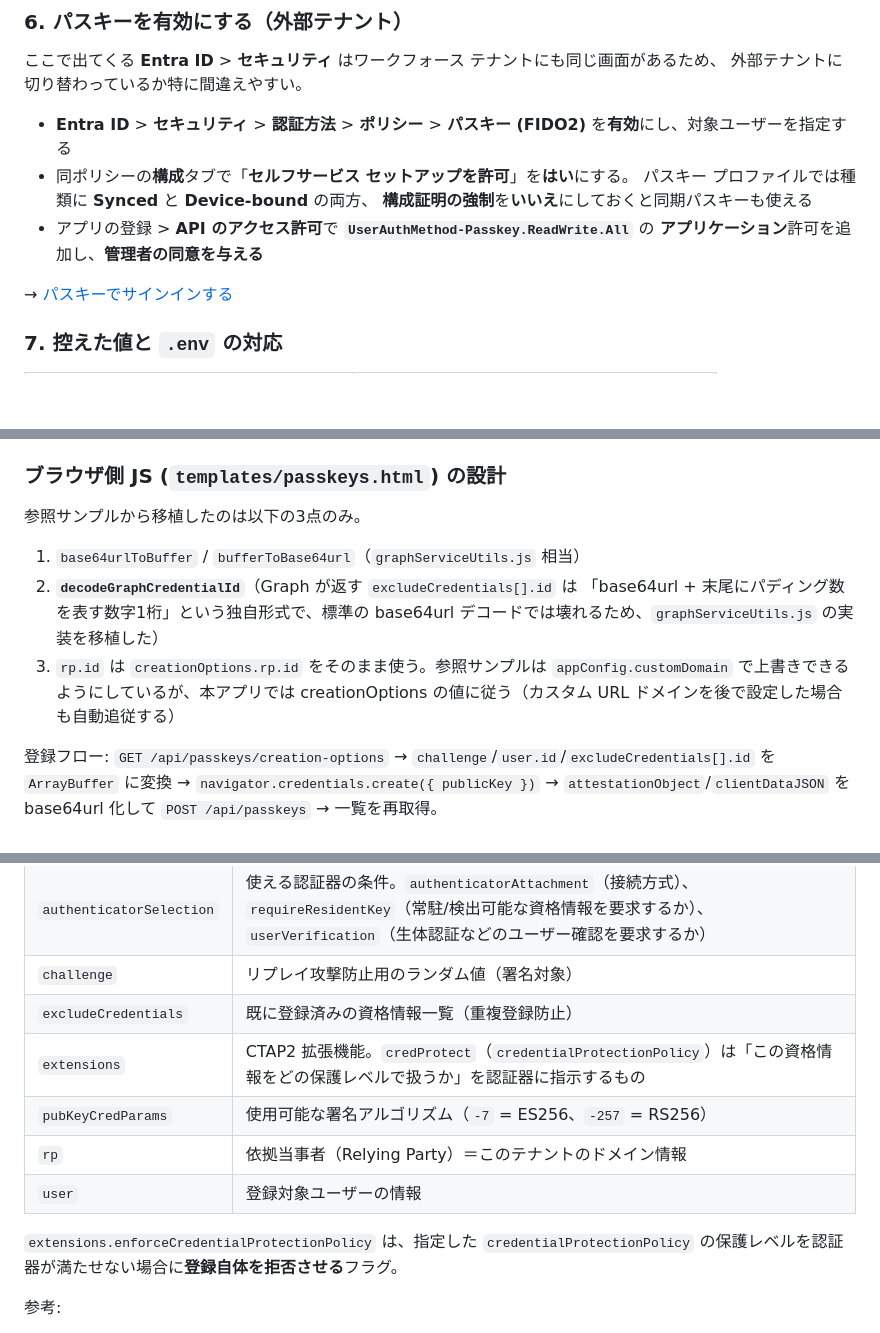
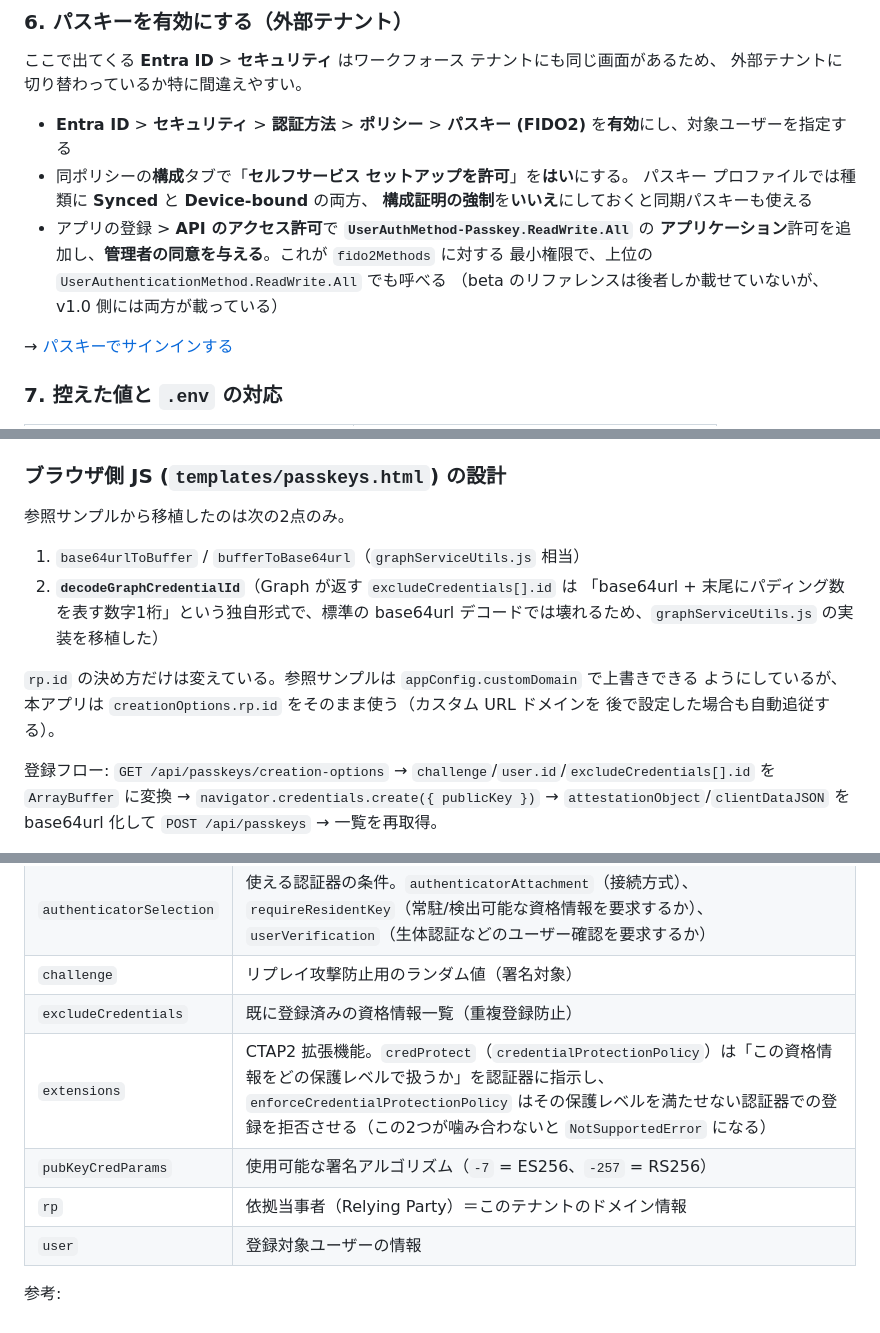
Before and after one commit to koudaiii/entra-passkey-flask-sample, a Markdown page: README.md, 3 parts joined by grey strips. Drawn GitHub-style; blank space fills up the shorter version.

```diff
--- a/README.md
+++ b/README.md
@@ -173,7 +186,9 @@ https://auth.<subdomain>.ciamlogin.com:3000/getAToken
   パスキー プロファイルでは種類に **Synced** と **Device-bound** の両方、
   **構成証明の強制**を**いいえ**にしておくと同期パスキーも使える
 - アプリの登録 > **API のアクセス許可**で **`UserAuthMethod-Passkey.ReadWrite.All`** の
-  **アプリケーション**許可を追加し、**管理者の同意を与える**
+  **アプリケーション**許可を追加し、**管理者の同意を与える**。これが `fido2Methods` に対する
+  最小権限で、上位の `UserAuthenticationMethod.ReadWrite.All` でも呼べる
+  （beta のリファレンスは後者しか載せていないが、v1.0 側には両方が載っている）
 
 → [パスキーでサインインする](https://learn.microsoft.com/ja-jp/entra/external-id/customers/how-to-sign-in-with-passkey)
 
@@ -363,15 +382,16 @@ Graph の `value[]` から必要な項目のみを抜き出して返す。日付
 
 ### ブラウザ側 JS (`templates/passkeys.html`) の設計
 
-参照サンプルから移植したのは以下の3点のみ。
+参照サンプルから移植したのは次の2点のみ。
 
 1. `base64urlToBuffer` / `bufferToBase64url`（`graphServiceUtils.js` 相当）
 2. **`decodeGraphCredentialId`**（Graph が返す `excludeCredentials[].id` は
    「base64url + 末尾にパディング数を表す数字1桁」という独自形式で、標準の base64url
    デコードでは壊れるため、`graphServiceUtils.js` の実装を移植した）
-3. `rp.id` は `creationOptions.rp.id` をそのまま使う。参照サンプルは
-   `appConfig.customDomain` で上書きできるようにしているが、本アプリでは creationOptions
-   の値に従う（カスタム URL ドメインを後で設定した場合も自動追従する）
+
+`rp.id` の決め方だけは変えている。参照サンプルは `appConfig.customDomain` で上書きできる
+ようにしているが、本アプリは `creationOptions.rp.id` をそのまま使う（カスタム URL ドメインを
+後で設定した場合も自動追従する）。
 
 登録フロー: `GET /api/passkeys/creation-options` → `challenge`/`user.id`/`excludeCredentials[].id`
 を `ArrayBuffer` に変換 → `navigator.credentials.create({ publicKey })` →
@@ -467,13 +491,10 @@ UI は一覧テーブル、「パスキーを追加」ボタン、各行の削
 | `authenticatorSelection` | 使える認証器の条件。`authenticatorAttachment`（接続方式）、`requireResidentKey`（常駐/検出可能な資格情報を要求するか）、`userVerification`（生体認証などのユーザー確認を要求するか） |
 | `challenge` | リプレイ攻撃防止用のランダム値（署名対象） |
 | `excludeCredentials` | 既に登録済みの資格情報一覧（重複登録防止） |
-| `extensions` | CTAP2 拡張機能。`credProtect`（`credentialProtectionPolicy`）は「この資格情報をどの保護レベルで扱うか」を認証器に指示するもの |
+| `extensions` | CTAP2 拡張機能。`credProtect`（`credentialProtectionPolicy`）は「この資格情報をどの保護レベルで扱うか」を認証器に指示し、`enforceCredentialProtectionPolicy` はその保護レベルを満たせない認証器での登録を拒否させる（この2つが噛み合わないと `NotSupportedError` になる） |
 | `pubKeyCredParams` | 使用可能な署名アルゴリズム（`-7` = ES256、`-257` = RS256） |
 | `rp` | 依拠当事者（Relying Party）＝このテナントのドメイン情報 |
 | `user` | 登録対象ユーザーの情報 |
-
-`extensions.enforceCredentialProtectionPolicy` は、指定した `credentialProtectionPolicy`
-の保護レベルを認証器が満たせない場合に**登録自体を拒否させる**フラグ。
 
 参考:
 - [PublicKeyCredentialCreationOptions（W3C WebAuthn Level 3 仕様）](https://www.w3.org/TR/webauthn-3/#dictionary-makecredentialoptions)
```
Also changed, not shown: other parts of README.md (+70 -48 lines).
